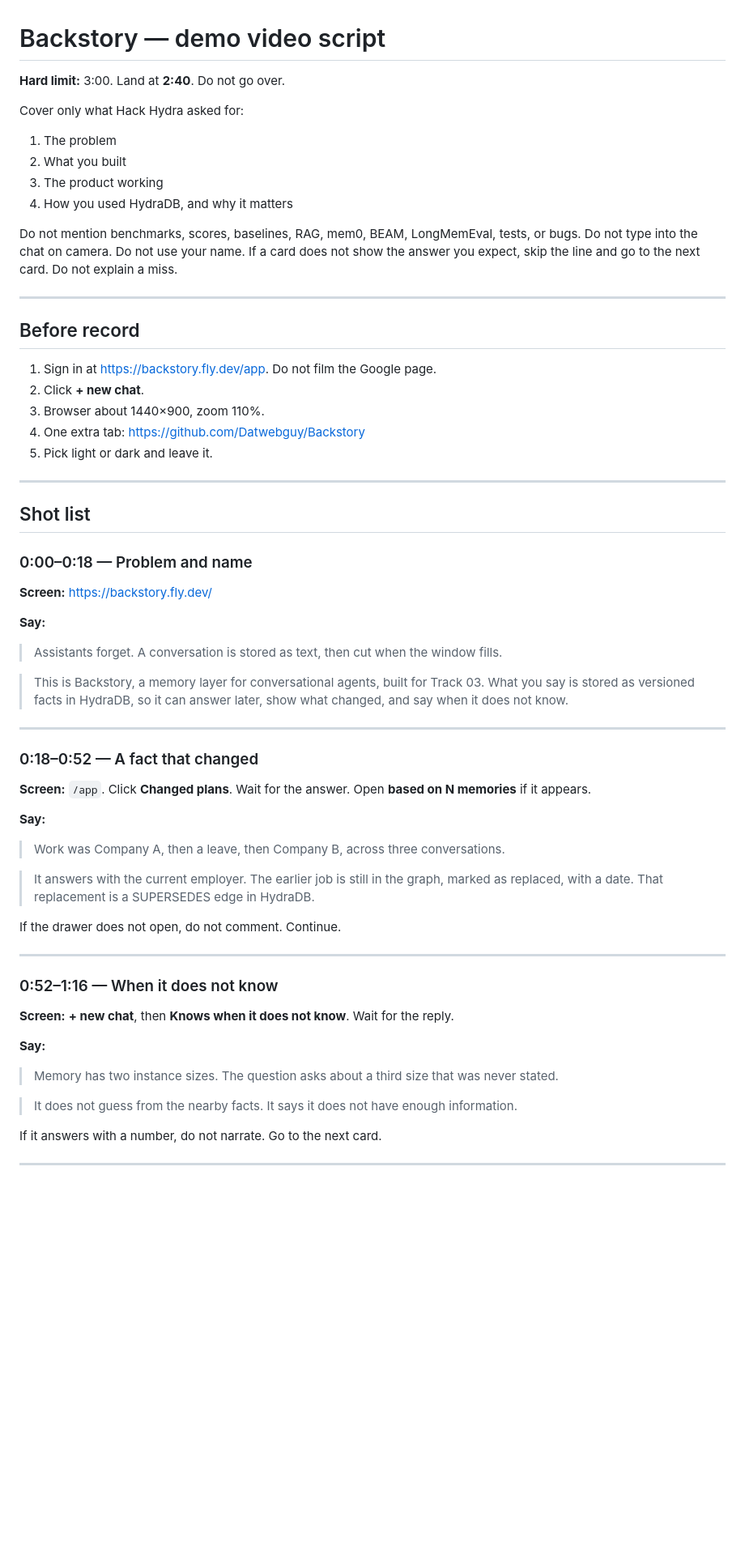
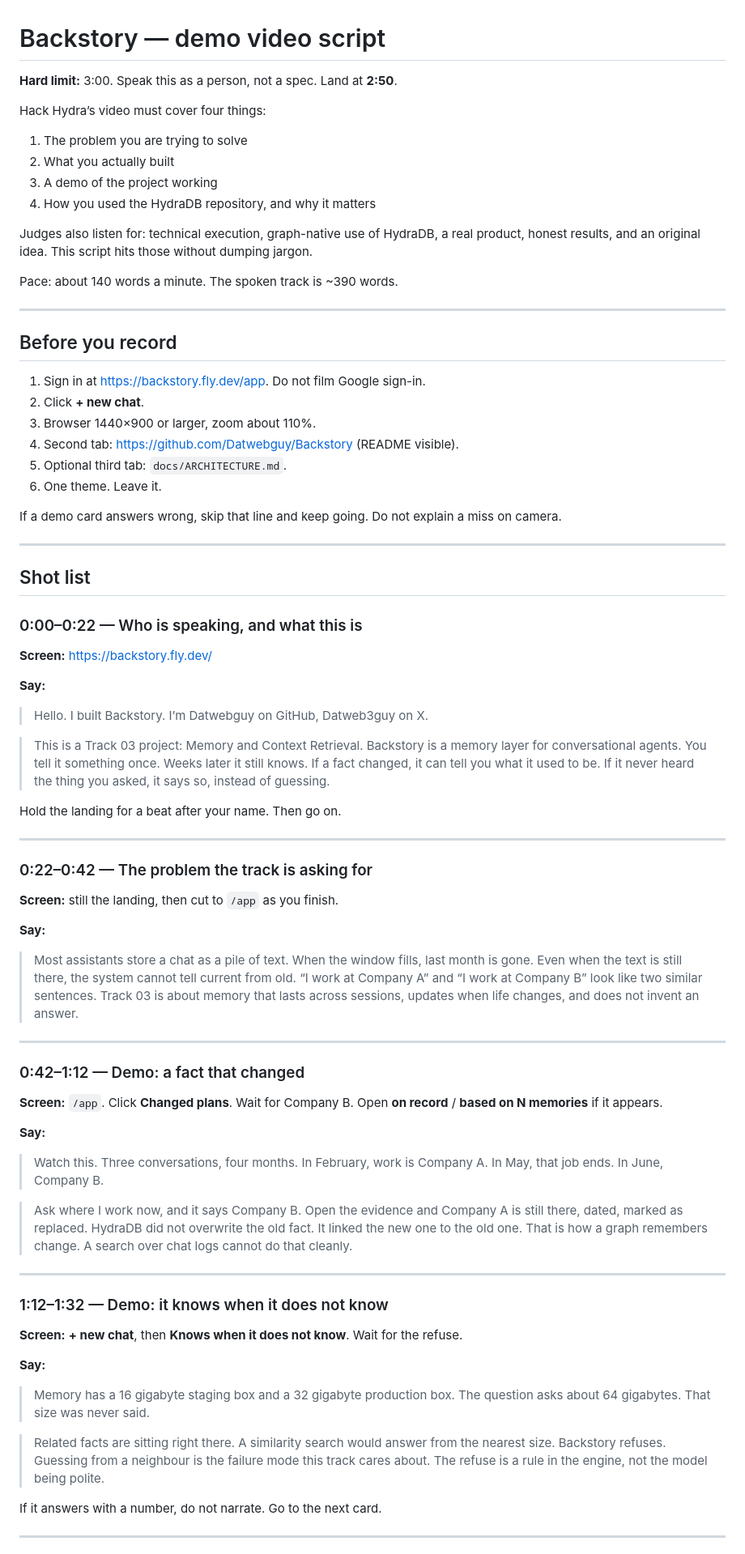
Before and after one commit to Datwebguy/Backstory, a Markdown page: docs/DEMO_SCRIPT.md, the part around one of its changes. Shown at 81% size. Rendered like a GitHub page; blank space fills up the shorter version.

Commit message:
docs: rewrite demo script for judges, builder intro, and Hydra lessons

```diff
--- a/docs/DEMO_SCRIPT.md
+++ b/docs/DEMO_SCRIPT.md
@@ -1,65 +1,80 @@
 # Backstory — demo video script
 
-**Hard limit:** 3:00. Land at **2:40**. Do not go over.
+**Hard limit:** 3:00. Speak this as a person, not a spec. Land at **2:50**.
 
-Cover only what Hack Hydra asked for:
+Hack Hydra’s video must cover four things:
 
-1. The problem
-2. What you built
-3. The product working
-4. How you used HydraDB, and why it matters
+1. The problem you are trying to solve
+2. What you actually built
+3. A demo of the project working
+4. How you used the HydraDB repository, and why it matters
 
-Do not mention benchmarks, scores, baselines, RAG, mem0, BEAM, LongMemEval, tests, or bugs. Do not type into the chat on camera. Do not use your name. If a card does not show the answer you expect, skip the line and go to the next card. Do not explain a miss.
+Judges also listen for: technical execution, graph-native use of HydraDB, a real product, honest results, and an original idea. This script hits those without dumping jargon.
+
+Pace: about 140 words a minute. The spoken track is ~390 words.
 
 ---
 
-## Before record
+## Before you record
 
-1. Sign in at https://backstory.fly.dev/app. Do not film the Google page.
+1. Sign in at https://backstory.fly.dev/app. Do not film Google sign-in.
 2. Click **+ new chat**.
-3. Browser about 1440×900, zoom 110%.
-4. One extra tab: https://github.com/Datwebguy/Backstory
-5. Pick light or dark and leave it.
+3. Browser 1440×900 or larger, zoom about 110%.
+4. Second tab: https://github.com/Datwebguy/Backstory (README visible).
+5. Optional third tab: `docs/ARCHITECTURE.md`.
+6. One theme. Leave it.
+
+If a demo card answers wrong, skip that line and keep going. Do not explain a miss on camera.
 
 ---
 
 ## Shot list
 
-### 0:00–0:18 — Problem and name
+### 0:00–0:22 — Who is speaking, and what this is
 
 **Screen:** https://backstory.fly.dev/
 
 **Say:**
 
-> Assistants forget. A conversation is stored as text, then cut when the window fills.
+> Hello. I built Backstory. I’m Datwebguy on GitHub, Datweb3guy on X.
 
-> This is Backstory, a memory layer for conversational agents, built for Track 03. What you say is stored as versioned facts in HydraDB, so it can answer later, show what changed, and say when it does not know.
+> This is a Track 03 project: Memory and Context Retrieval. Backstory is a memory layer for conversational agents. You tell it something once. Weeks later it still knows. If a fact changed, it can tell you what it used to be. If it never heard the thing you asked, it says so, instead of guessing.
+
+Hold the landing for a beat after your name. Then go on.
 
 ---
 
-### 0:18–0:52 — A fact that changed
+### 0:22–0:42 — The problem the track is asking for
 
-**Screen:** `/app`. Click **Changed plans**. Wait for the answer. Open **based on N memories** if it appears.
+**Screen:** still the landing, then cut to `/app` as you finish.
 
 **Say:**
 
-> Work was Company A, then a leave, then Company B, across three conversations.
-
-> It answers with the current employer. The earlier job is still in the graph, marked as replaced, with a date. That replacement is a SUPERSEDES edge in HydraDB.
-
-If the drawer does not open, do not comment. Continue.
+> Most assistants store a chat as a pile of text. When the window fills, last month is gone. Even when the text is still there, the system cannot tell current from old. “I work at Company A” and “I work at Company B” look like two similar sentences. Track 03 is about memory that lasts across sessions, updates when life changes, and does not invent an answer.
 
 ---
 
-### 0:52–1:16 — When it does not know
+### 0:42–1:12 — Demo: a fact that changed
 
-**Screen:** **+ new chat**, then **Knows when it does not know**. Wait for the reply.
+**Screen:** `/app`. Click **Changed plans**. Wait for Company B. Open **on record** / **based on N memories** if it appears.
 
 **Say:**
 
-> Memory has two instance sizes. The question asks about a third size that was never stated.
+> Watch this. Three conversations, four months. In February, work is Company A. In May, that job ends. In June, Company B.
 
-> It does not guess from the nearby facts. It says it does not have enough information.
+> Ask where I work now, and it says Company B. Open the evidence and Company A is still there, dated, marked as replaced. HydraDB did not overwrite the old fact. It linked the new one to the old one. That is how a graph remembers change. A search over chat logs cannot do that cleanly.
+
+---
+
+### 1:12–1:32 — Demo: it knows when it does not know
+
+**Screen:** **+ new chat**, then **Knows when it does not know**. Wait for the refuse.
+
+**Say:**
+
+> Memory has a 16 gigabyte staging box and a 32 gigabyte production box. The question asks about 64 gigabytes. That size was never said.
+
+> Related facts are sitting right there. A similarity search would answer from the nearest size. Backstory refuses. Guessing from a neighbour is the failure mode this track cares about. The refuse is a rule in the engine, not the model being polite.
 
 If it answers with a number, do not narrate. Go to the next card.
 
```
Also changed, not shown: other parts of docs/DEMO_SCRIPT.md (+54 -33 lines).
